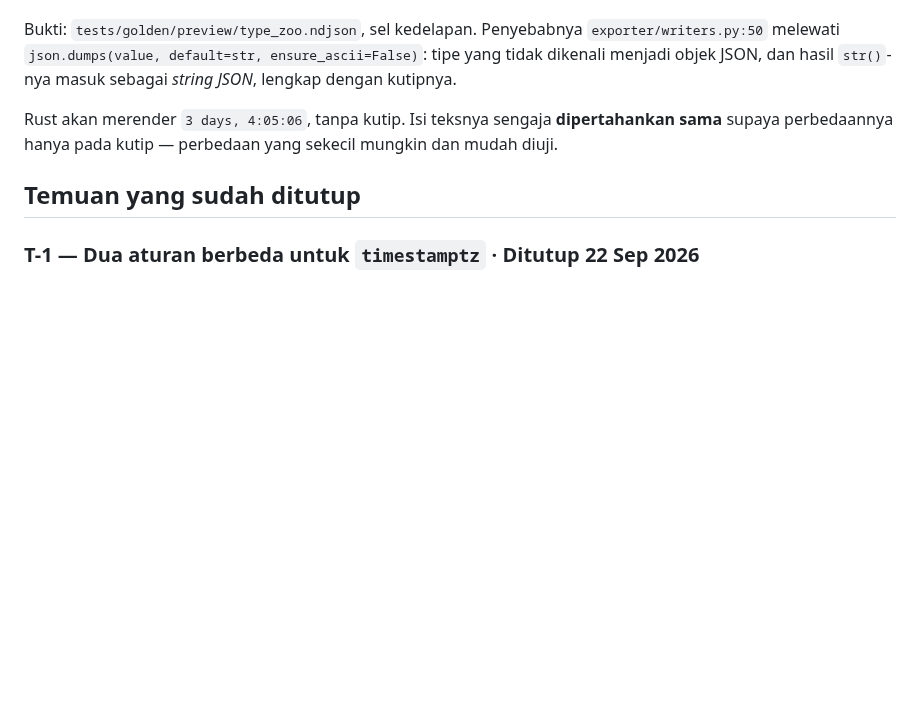
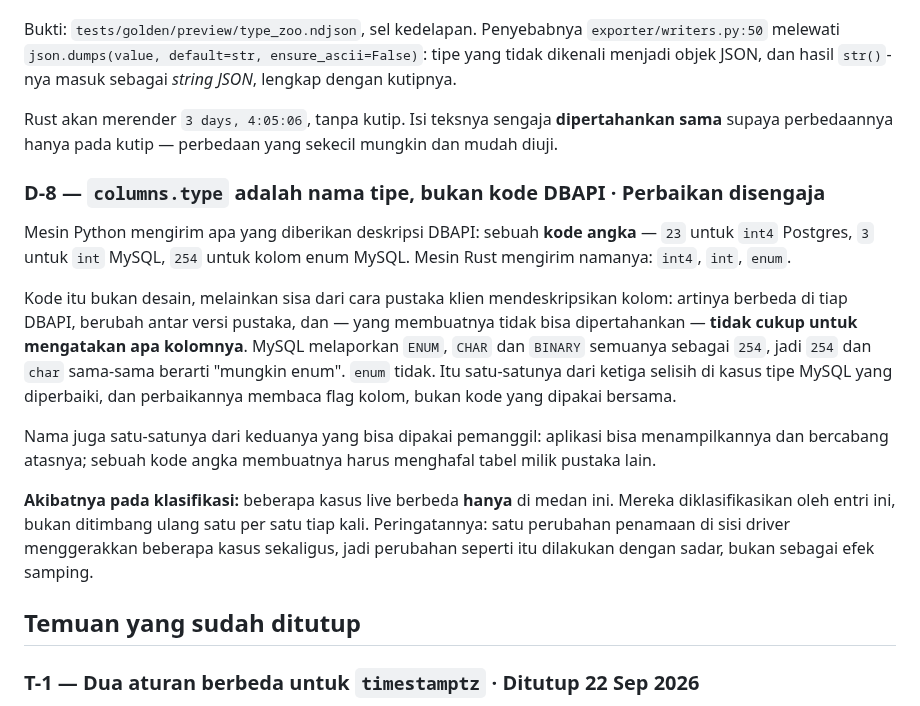
Before and after one commit to faisalcayunda/queryhive, a Markdown page: docs/golden-deltas.md, the part around the change. GitHub-like rendering; blank space fills up the shorter version.

Commit message:
docs(golden): columns.type is a type name, and the verdicts the fixes changed
The Python engine sent whatever the DBAPI description gave -- 23 for Postgres int4,
254 for a MySQL enum column. That is a client library's artefact rather than a
design: it differs per DBAPI, moves between library versions, and cannot say what
a column is, which is why MySQL reports ENUM, CHAR and BINARY all as 254. A name is
the only one of the two a caller can act on, so several live cases that differ
ONLY in this field are now classified by this entry instead of being re-weighed one
by one -- with the warning that a driver-side renaming moves several at once.

RECORDED.md keeps its original tables, because they are the record of that
measurement, and gains the re-measured verdicts: trino_explain_live is identical
again, trino_type_zoo_live's column types are, and MySQL's enum column now reads
'enum'. The two cells still different in the Trino case have reasons of their own
-- tiny_negative is D-1, and the interval body is a decoder gap: INTERVAL DAY TO
SECOND has no decoder in the value model, so the wire text passes through. Closing
that changes every grid and export carrying an interval, so it is its own piece of
work rather than a footnote to the capability fix.

```diff
--- a/docs/golden-deltas.md
+++ b/docs/golden-deltas.md
@@ -142,6 +142,27 @@ dengan kutipnya.
 Rust akan merender `3 days, 4:05:06`, tanpa kutip. Isi teksnya sengaja **dipertahankan sama**
 supaya perbedaannya hanya pada kutip — perbedaan yang sekecil mungkin dan mudah diuji.
 
+### D-8 — `columns.type` adalah **nama tipe**, bukan kode DBAPI · **Perbaikan disengaja**
+
+Mesin Python mengirim apa yang diberikan deskripsi DBAPI: sebuah **kode angka** — `23` untuk
+`int4` Postgres, `3` untuk `int` MySQL, `254` untuk kolom enum MySQL. Mesin Rust mengirim
+namanya: `int4`, `int`, `enum`.
+
+Kode itu bukan desain, melainkan sisa dari cara pustaka klien mendeskripsikan kolom: artinya
+berbeda di tiap DBAPI, berubah antar versi pustaka, dan — yang membuatnya tidak bisa
+dipertahankan — **tidak cukup untuk mengatakan apa kolomnya**. MySQL melaporkan `ENUM`, `CHAR`
+dan `BINARY` semuanya sebagai `254`, jadi `254` dan `char` sama-sama berarti "mungkin enum".
+`enum` tidak. Itu satu-satunya dari ketiga selisih di kasus tipe MySQL yang diperbaiki, dan
+perbaikannya membaca flag kolom, bukan kode yang dipakai bersama.
+
+Nama juga satu-satunya dari keduanya yang bisa dipakai pemanggil: aplikasi bisa menampilkannya
+dan bercabang atasnya; sebuah kode angka membuatnya harus menghafal tabel milik pustaka lain.
+
+**Akibatnya pada klasifikasi:** beberapa kasus live berbeda **hanya** di medan ini. Mereka
+diklasifikasikan oleh entri ini, bukan ditimbang ulang satu per satu tiap kali. Peringatannya:
+satu perubahan penamaan di sisi driver menggerakkan beberapa kasus sekaligus, jadi perubahan
+seperti itu dilakukan dengan sadar, bukan sebagai efek samping.
+
 ## Temuan yang sudah ditutup
 
 ### T-1 — Dua aturan berbeda untuk `timestamptz` · **Ditutup 22 Sep 2026**
```
Also changed, not shown: 1 other file.
